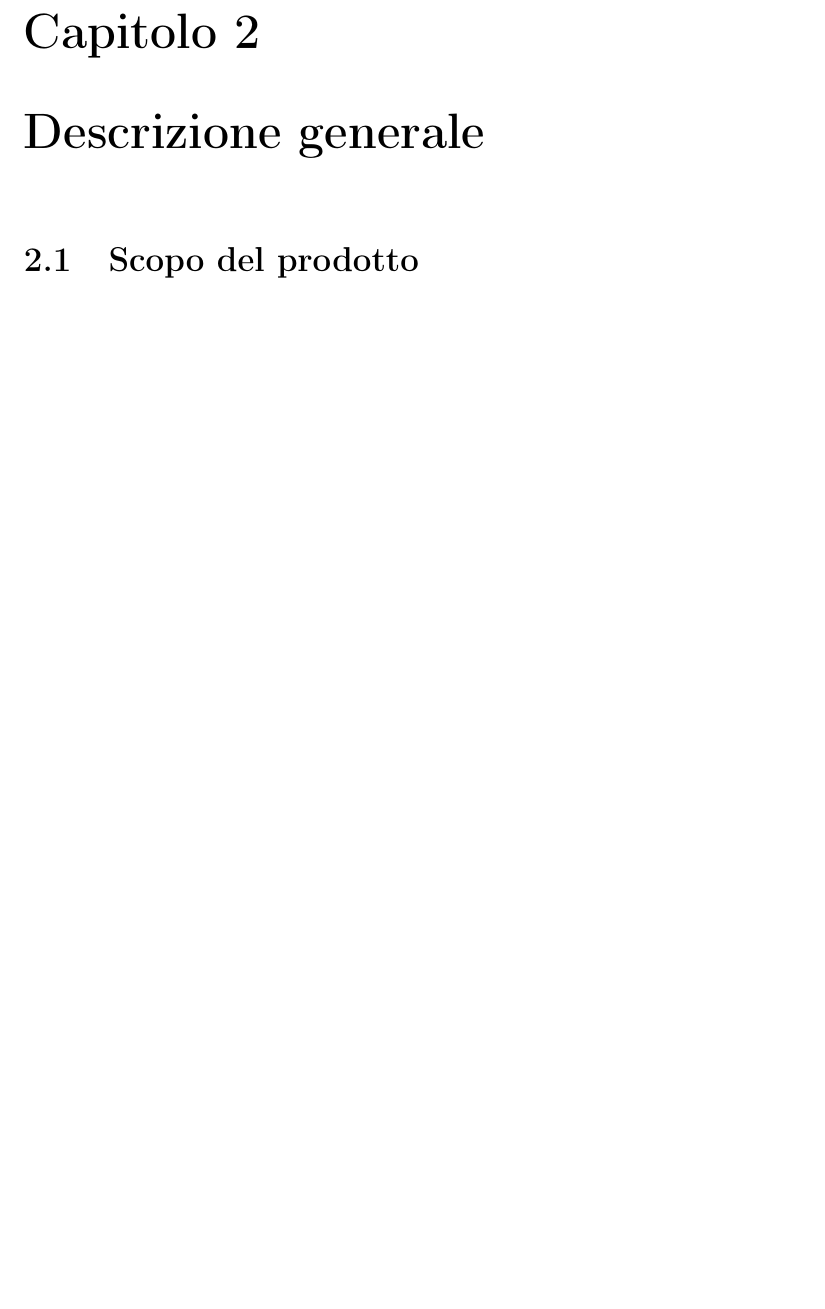
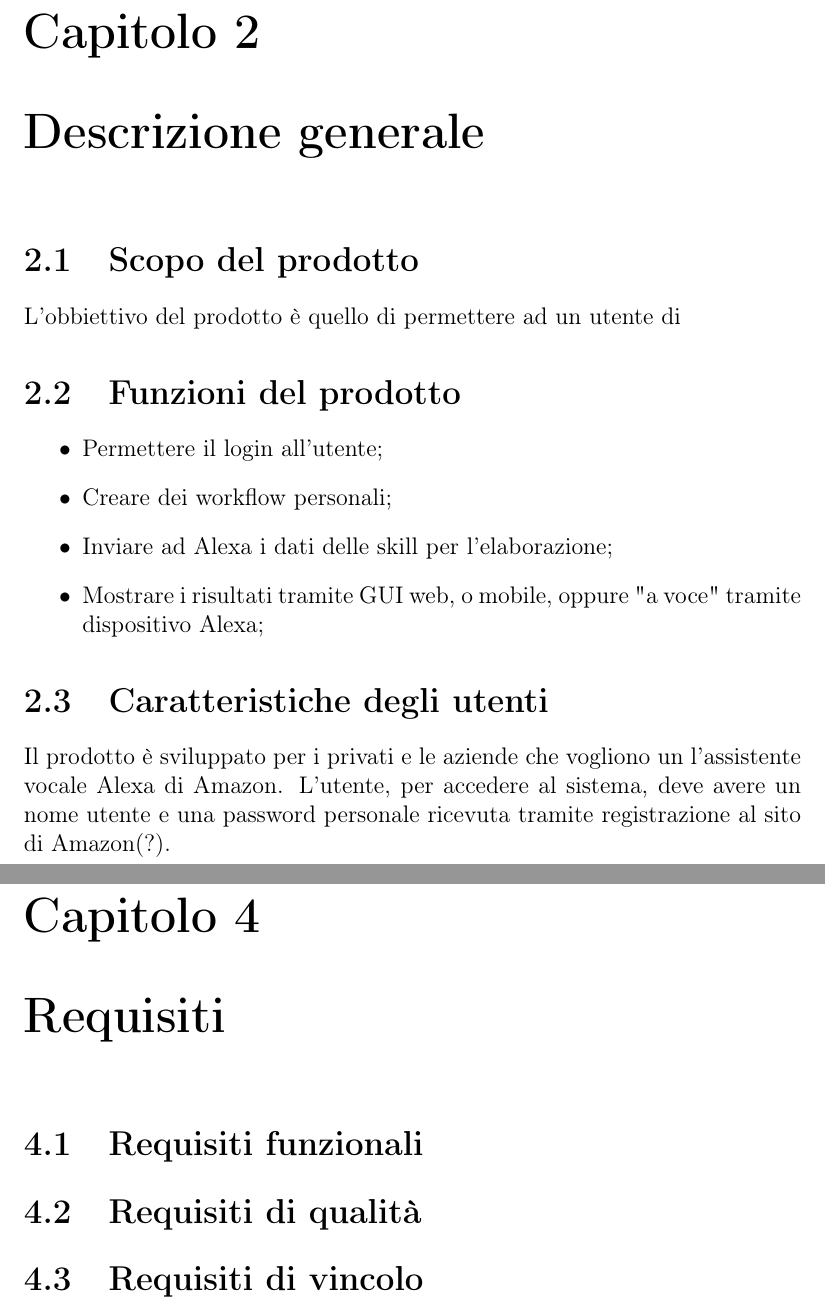
Before and after one commit to mirkofranco/ProgettoSWEDocumentazione, a LaTeX book (Esterni/AnalisiDeiRequisiti/AnalisiDeiRequisiti.tex, which reads Esterni/AnalisiDeiRequisiti/sezioni/descrizioneGenerale.tex, Esterni/AnalisiDeiRequisiti/sezioni/requisiti.tex): part of page 7 of 9 before the commit and two parts of pages 7 and 11 of 11 after it, the two joined at a grey line, cut so that both start at the same text, the shorter picture padded with empty space. Compiled offline with pdfLaTeX.

Commit message:
Iniziata parte descrizione generale

```diff
--- a/Esterni/AnalisiDeiRequisiti/sezioni/descrizioneGenerale.tex
+++ b/Esterni/AnalisiDeiRequisiti/sezioni/descrizioneGenerale.tex
@@ -1,3 +1,15 @@
 \chapter{Descrizione generale}
 
 \section{Scopo del prodotto}
+L'obbiettivo del prodotto è quello di permettere ad un utente di
+\section{Funzioni del prodotto}
+\begin{itemize}
+	\item Permettere il login all'utente;
+	\item Creare dei workflow personali;
+	\item Inviare ad Alexa i dati delle skill per l'elaborazione;
+	\item Mostrare i risultati tramite GUI web, o mobile, oppure "a voce" tramite dispositivo Alexa;
+\end{itemize}
+
+\section{Caratteristiche degli utenti}
+Il prodotto è sviluppato per i privati e le aziende che vogliono un l'assistente vocale Alexa di Amazon.
+L'utente, per accedere al sistema, deve avere un nome utente e una password personale ricevuta tramite registrazione al sito di Amazon(?).
--- /dev/null
+++ b/Esterni/AnalisiDeiRequisiti/sezioni/requisiti.tex
@@ -0,0 +1,7 @@
+\chapter{Requisiti}
+
+\section{Requisiti funzionali}
+
+\section{Requisiti di qualità}
+
+\section{Requisiti di vincolo}
```
Also changed, not shown: Esterni/AnalisiDeiRequisiti/AnalisiDeiRequisiti.tex (+1 -0 lines).
